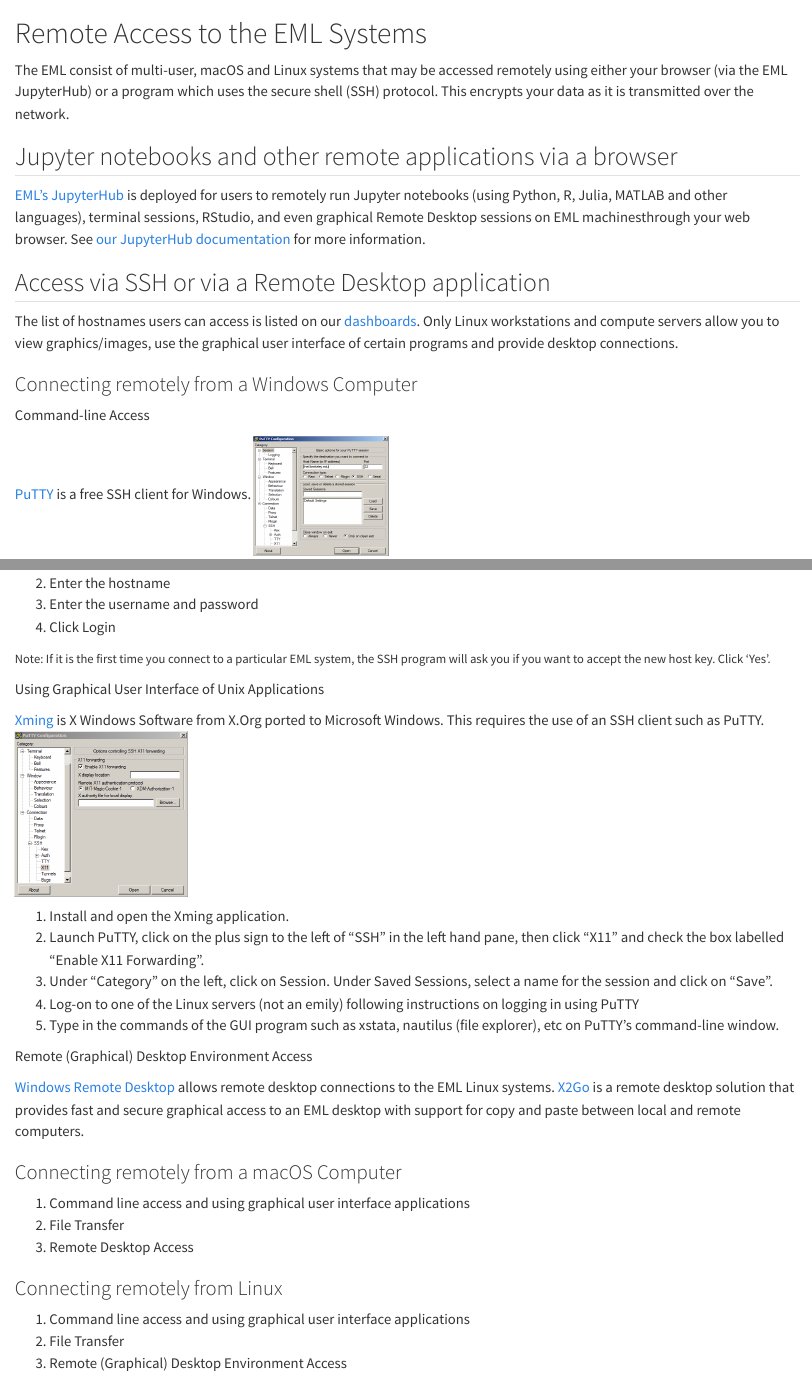
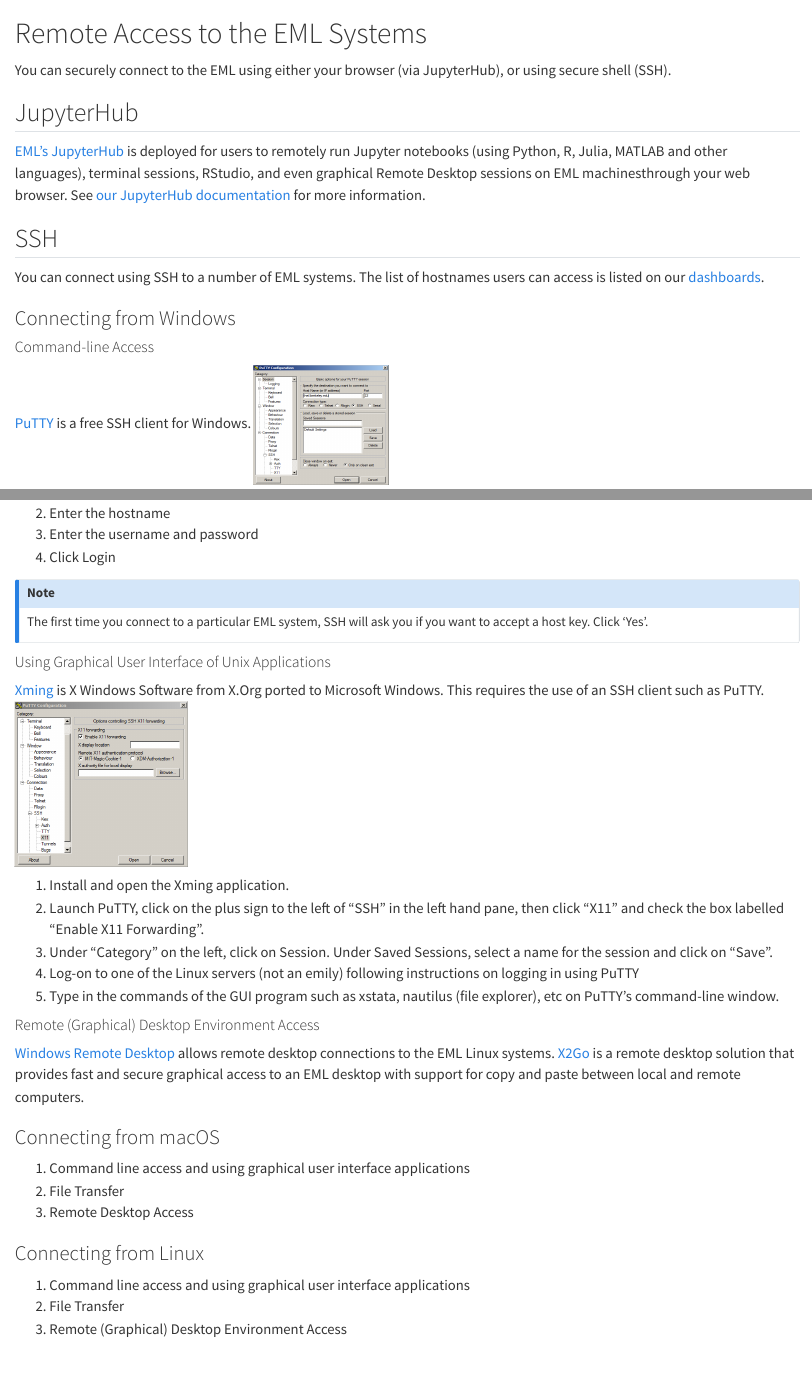
Before and after one commit to berkeley-eml/quarto-site, a Quarto document (remote.qmd): the page in a window 1100 px wide, from its top, and a second part further down, joined at a grey line. Rendered offline with R 4.5, knitr and Pandoc in place of Quarto, with nearby package versions.

Commit message:
Fix formatting and text.

```diff
--- a/remote.qmd
+++ b/remote.qmd
@@ -1,11 +1,9 @@
 # Remote Access to the EML Systems
 
-The EML consist of multi-user, macOS and Linux systems that may be
-accessed remotely using either your browser (via the EML JupyterHub) or
-a program which uses the secure shell (SSH) protocol. This encrypts your
-data as it is transmitted over the network.
+You can securely connect to the EML using either your browser (via JupyterHub),
+or using secure shell (SSH).
 
-## Jupyter notebooks and other remote applications via a browser
+## JupyterHub
 
 [EML's JupyterHub](https://jupyter.econ.berkeley.edu) is deployed for
 users to remotely run Jupyter notebooks (using Python, R, Julia, MATLAB
@@ -13,16 +11,14 @@ and other languages), terminal sessions, RStudio, and even graphical
 Remote Desktop sessions on EML machinesthrough your web browser. See
 [our JupyterHub documentation](jupyterhub.qmd) for more information.
 
-## Access via SSH or via a Remote Desktop application
+## SSH
 
-The list of hostnames users can access is listed on our
-[dashboards](monitoring.qmd). Only Linux workstations and compute servers
-allow you to view graphics/images, use the graphical user interface of
-certain programs and provide desktop connections.
+You can connect using SSH to a number of EML systems. The list of hostnames
+users can access is listed on our [dashboards](monitoring.qmd).
 
-### <span id="windows">Connecting remotely from a Windows Computer</span>
+### Connecting from Windows
 
-Command-line Access
+#### Command-line Access
 
 [PuTTY](http://www.putty.org) is a free SSH client for Windows.
 ![](images/putty.png){fig-alt="putty image" width="156" height="138"}
@@ -44,11 +40,11 @@ computer and your EML account.
 3.  Enter the username and password
 4.  Click Login
 
-<span class="small">Note: If it is the first time you connect to a
-particular EML system, the SSH program will ask you if you want to
-accept the new host key. Click 'Yes'.</span>
+:::{.callout-note}
+The first time you connect to a particular EML system, SSH will ask you if you want to accept a host key. Click 'Yes'.
+:::
 
-Using Graphical User Interface of Unix Applications
+#### Using Graphical User Interface of Unix Applications
 
 [Xming](http://sourceforge.net/projects/xming/) is X Windows Software
 from X.Org ported to Microsoft Windows. This requires the use of an SSH
@@ -66,20 +62,20 @@ client such as PuTTY.
 5.  Type in the commands of the GUI program such as xstata, nautilus
     (file explorer), etc on PuTTY's command-line window.
 
-Remote (Graphical) Desktop Environment Access
+#### Remote (Graphical) Desktop Environment Access
 
 [Windows Remote Desktop](rdp.qmd) allows remote desktop connections to the
 EML Linux systems. [X2Go](x2go.qmd) is a remote desktop solution that
 provides fast and secure graphical access to an EML desktop with support
 for copy and paste between local and remote computers.
 
-### <span id="mac">Connecting remotely from a macOS Computer</span>
+### Connecting from macOS
 
 1.  Command line access and using graphical user interface applications
 2.  File Transfer
 3.  Remote Desktop Access
 
-### <span id="linux">Connecting remotely from Linux</span>
+### Connecting from Linux
 
 1.  Command line access and using graphical user interface applications
 2.  File Transfer
```
Also changed, not shown: remote.qmd (2 more changed lines).
